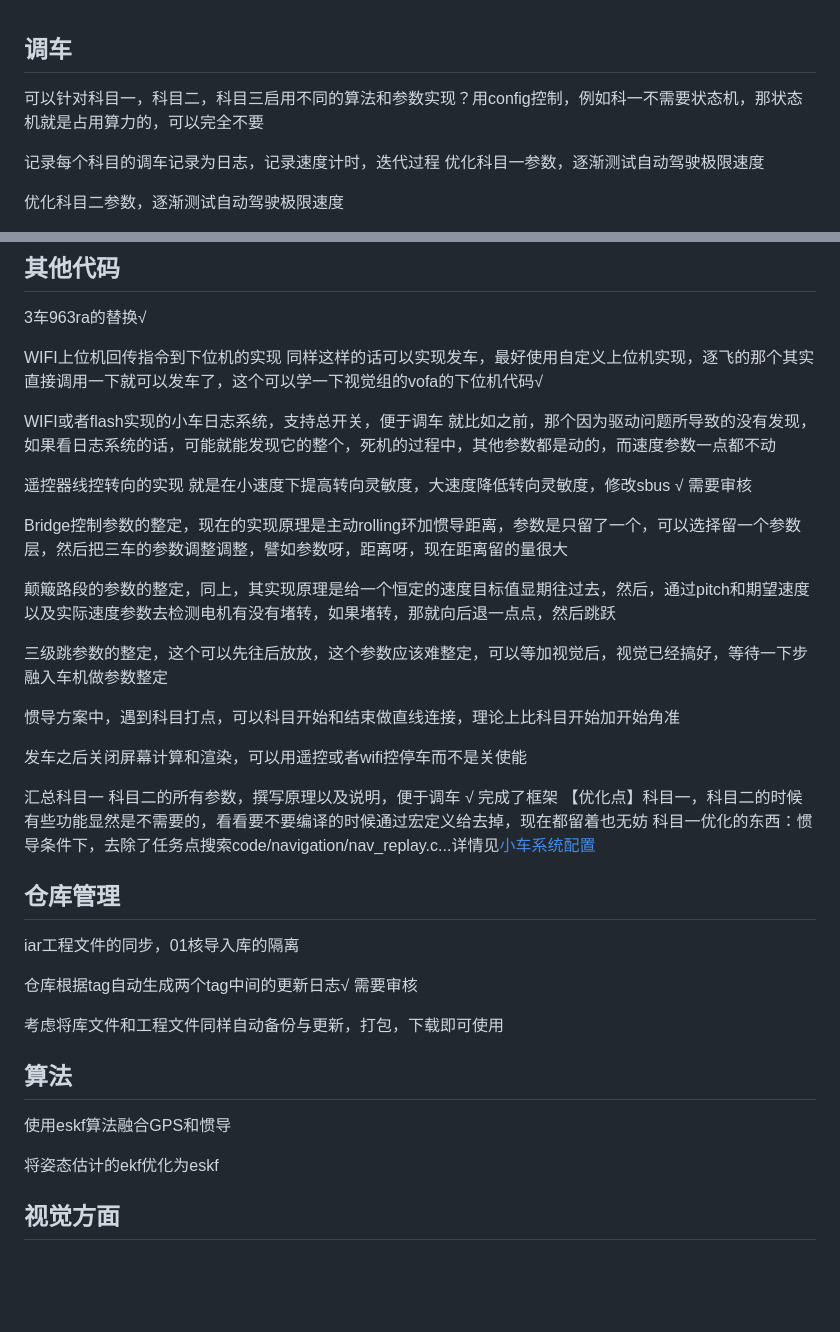
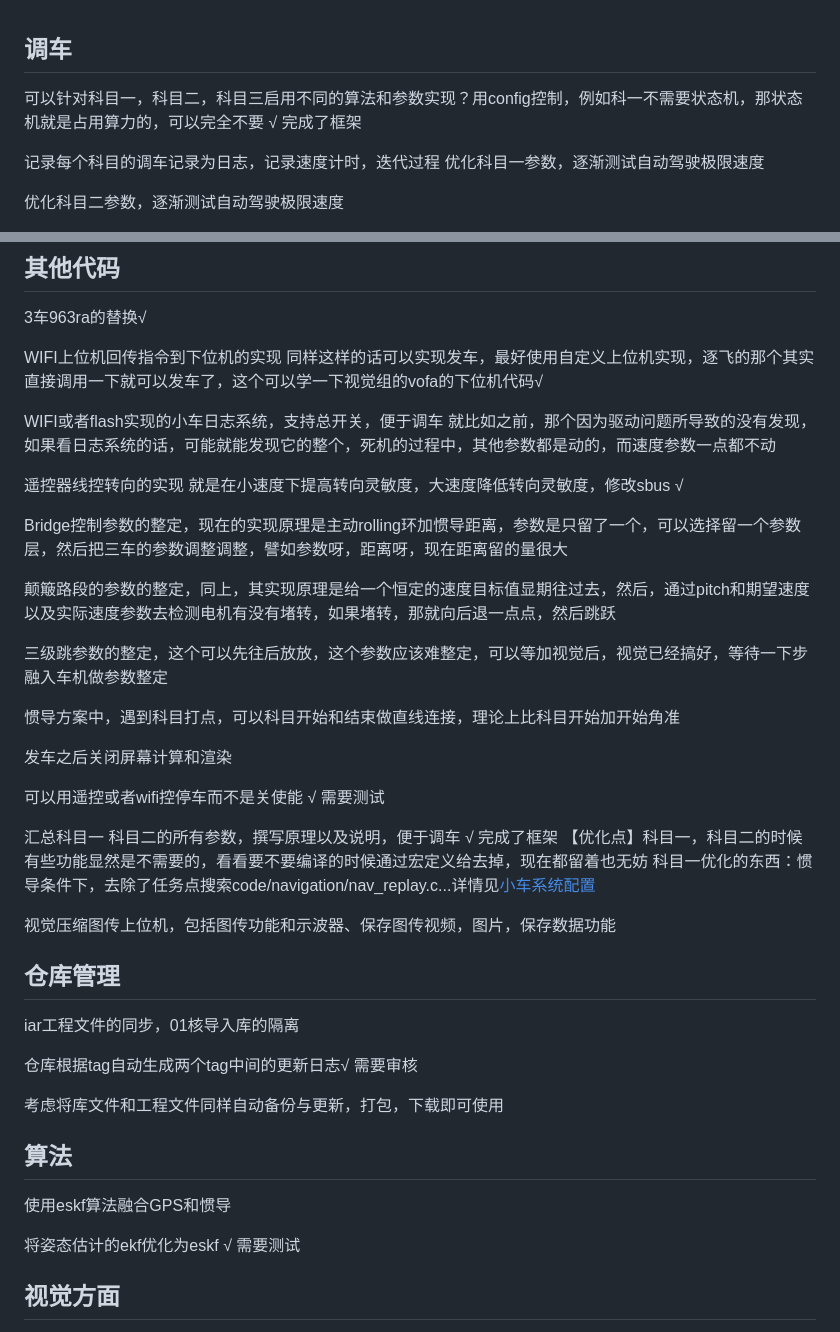
Before and after one commit to boatchanting/Wheel-legged-autocar, a Markdown page: docs/任务规划/车队工作(6-10周).md, 2 parts joined by grey strips. Drawn GitHub-style; blank space fills up the shorter version.

Commit message:
【docs】更新工作完成状况
Updated various tasks and parameters for vehicle control, including algorithm adjustments, logging system improvements, and parameter tuning for different scenarios.

```diff
--- a/docs/任务规划/车队工作(6-10周).md
+++ b/docs/任务规划/车队工作(6-10周).md
@@ -1,6 +1,6 @@
 ## 调车
 
-可以针对科目一，科目二，科目三启用不同的算法和参数实现？用config控制，例如科一不需要状态机，那状态机就是占用算力的，可以完全不要
+可以针对科目一，科目二，科目三启用不同的算法和参数实现？用config控制，例如科一不需要状态机，那状态机就是占用算力的，可以完全不要 √ 完成了框架
 
 记录每个科目的调车记录为日志，记录速度计时，迭代过程
 优化科目一参数，逐渐测试自动驾驶极限速度
@@ -16,7 +16,7 @@ WIFI上位机回传指令到下位机的实现 同样这样的话可以实现发
 
 WIFI或者flash实现的小车日志系统，支持总开关，便于调车 就比如之前，那个因为驱动问题所导致的没有发现，如果看日志系统的话，可能就能发现它的整个，死机的过程中，其他参数都是动的，而速度参数一点都不动
 
-遥控器线控转向的实现 就是在小速度下提高转向灵敏度，大速度降低转向灵敏度，修改sbus √ 需要审核
+遥控器线控转向的实现 就是在小速度下提高转向灵敏度，大速度降低转向灵敏度，修改sbus √
 
 Bridge控制参数的整定，现在的实现原理是主动rolling环加惯导距离，参数是只留了一个，可以选择留一个参数层，然后把三车的参数调整调整，譬如参数呀，距离呀，现在距离留的量很大
 
@@ -26,12 +26,15 @@ Bridge控制参数的整定，现在的实现原理是主动rolling环加惯导
 
 惯导方案中，遇到科目打点，可以科目开始和结束做直线连接，理论上比科目开始加开始角准
 
-发车之后关闭屏幕计算和渲染，可以用遥控或者wifi控停车而不是关使能
+发车之后关闭屏幕计算和渲染
+
+可以用遥控或者wifi控停车而不是关使能 √ 需要测试
 
 汇总科目一 科目二的所有参数，撰写原理以及说明，便于调车 √ 完成了框架
 【优化点】科目一，科目二的时候有些功能显然是不需要的，看看要不要编译的时候通过宏定义给去掉，现在都留着也无妨
 科目一优化的东西：惯导条件下，去除了任务点搜索code/navigation/nav_replay.c...详情见[小车系统配置](../../code/config/sys_options.h)
 
+视觉压缩图传上位机，包括图传功能和示波器、保存图传视频，图片，保存数据功能
 
 ## 仓库管理
 iar工程文件的同步，01核导入库的隔离
@@ -43,7 +46,7 @@ iar工程文件的同步，01核导入库的隔离
 ## 算法
 使用eskf算法融合GPS和惯导
 
-将姿态估计的ekf优化为eskf
+将姿态估计的ekf优化为eskf √ 需要测试
 
 ## 视觉方面
 数据集收集 根据已有的这些控制指令，调用直接在sbus里面用就可以了，将视觉回传的代码烧录到一核，然后再联合调用控制录制整个过程的完整视频，每个项目多来几个视频，三级跳的话数数据收集可以用单级跳命令，然后人开车，上面所有收集的数据集里面都要来一点斜对着赛道的，正对着赛道的√
```
Also changed, not shown: other parts of docs/任务规划/车队工作(6-10周).md (+1 -1 lines).
